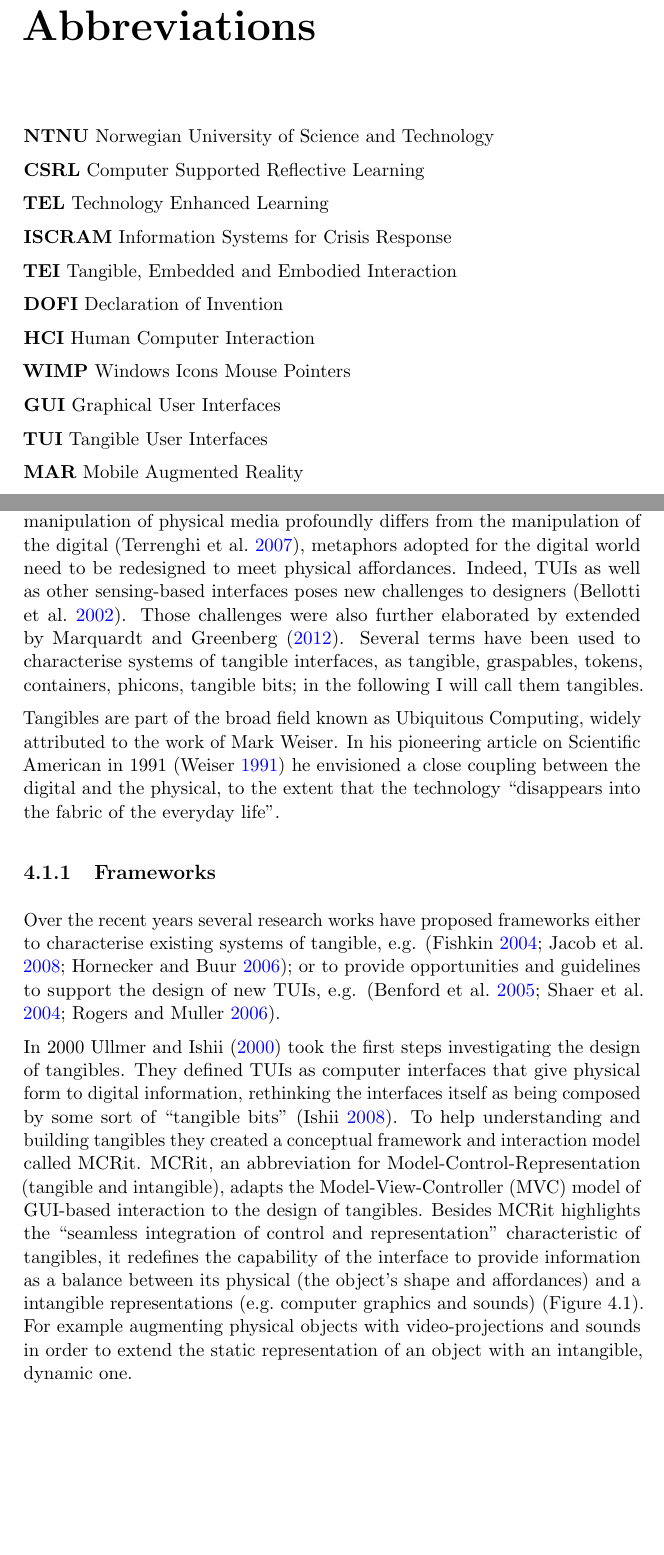
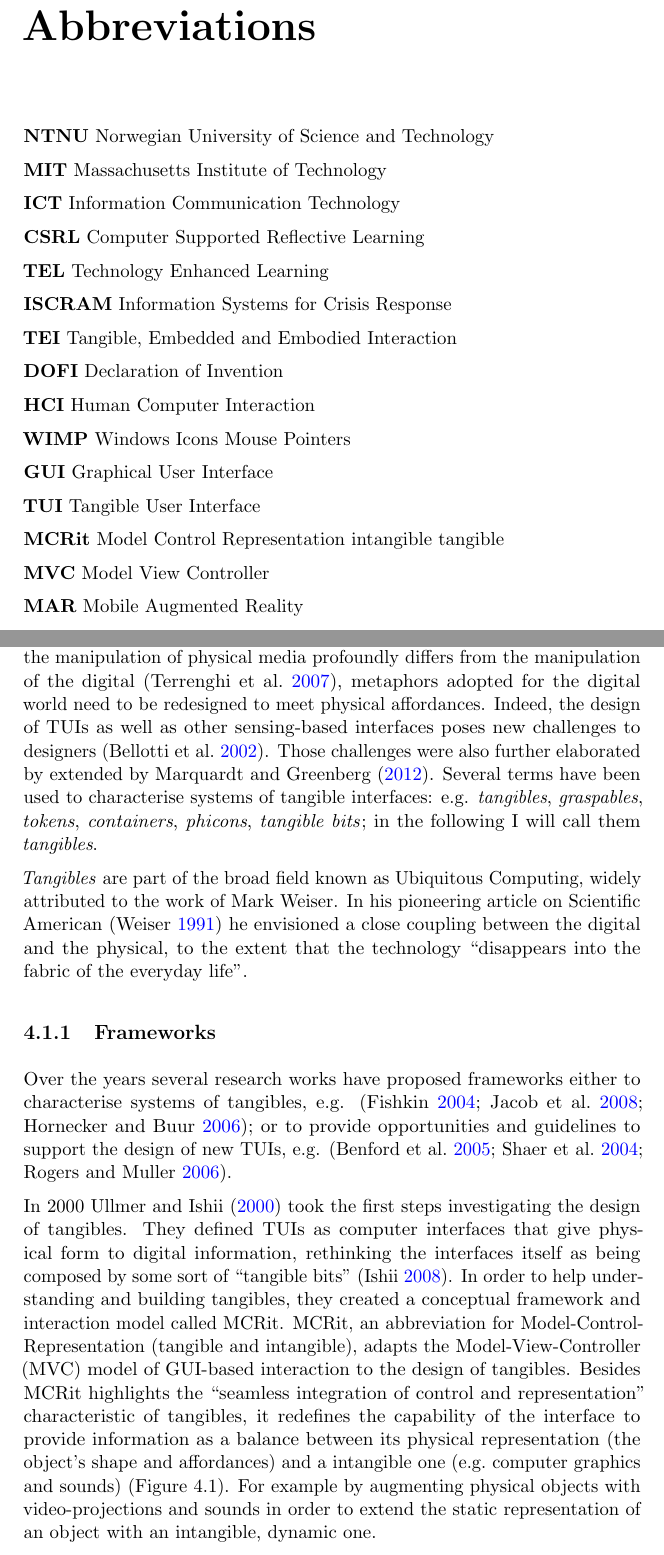
Before and after one commit to simonem/PhD_Thesis, a LaTeX thesis (phdthesis.tex, which reads C4-interaction.tex, F4-abbreviations.tex): two parts of pages 15 and 43 of 93, joined at a grey line, cut so that both start at the same text, the shorter picture padded with empty space. Compiled offline with pdfLaTeX.

Commit message:
Revision 5 interaction chap

```diff
--- a/C4-interaction.tex
+++ b/C4-interaction.tex
@@ -22,13 +22,13 @@ Embodied interaction, as defined by Dourish \autocite{Dourish:2001vc}, is a coll
 
-Tangible user interfaces are computer interfaces in which technology is embedded into physical objects and spaces, enabling an embodied interaction with digital information. In this picture, unlike GUIs which manipulate virtual elements (e.g.~icons) with the aid of keyboard and mouse, TUIs integrates both representation and control of computation into physical artefacts \autocite{krumm2009ubiquitous}. This approach allows system designers to be free to experiment with new type of metaphors, taking advantage of users' physical skills and providing interfaces which exploit people's knowledge with the everyday, non-digital, world \autocite{Jacob:2008vm}. Since the ways the manipulation of physical media profoundly differs from the manipulation of the digital \autocite{Terrenghi:2007uv}, metaphors adopted for the digital world need to be redesigned to meet physical affordances. Indeed, TUIs as well as other sensing-based interfaces poses new challenges to designers \autocite{Bellotti:2002wg}. Those challenges were also further elaborated by extended by Marquardt and Greenberg \autocite*{Marquardt:2012tg}. Several terms have been used to characterise systems of tangible interfaces, as tangible, graspables, tokens, containers, phicons, tangible bits; in the following I will call them tangibles.
+Tangible user interfaces (TUIs) are computer interfaces in which technology is embedded into physical objects and spaces, enabling an embodied interaction with digital information. In this picture, unlike GUIs which manipulate virtual elements (e.g.~icons) with the aid of keyboard and mouse, TUIs integrate both representation and control of computation into physical artefacts \autocite{krumm2009ubiquitous}. This approach allows system designers to be free to experiment with new type of metaphors, taking advantage of users' physical skills and providing interfaces which exploit people's knowledge with the everyday, non-digital, world \autocite{Jacob:2008vm}. Since the ways the manipulation of physical media profoundly differs from the manipulation of the digital \autocite{Terrenghi:2007uv}, metaphors adopted for the digital world need to be redesigned to meet physical affordances. Indeed, the design of TUIs as well as other sensing-based interfaces poses new challenges to designers \autocite{Bellotti:2002wg}. Those challenges were also further elaborated by extended by Marquardt and Greenberg \autocite*{Marquardt:2012tg}. Several terms have been used to characterise systems of tangible interfaces: e.g. \emph{tangibles}, \emph{graspables}, \emph{tokens}, \emph{containers}, \emph{phicons}, \emph{tangible bits}; in the following I will call them \emph{tangibles}.
 
-Tangibles are part of the broad field known as Ubiquitous Computing, widely attributed to the work of Mark Weiser. In his pioneering article on Scientific American in 1991 \autocite{weiser1991computer} he envisioned a close coupling between the digital and the physical, to the extent that the technology ``disappears into the fabric of the everyday life''.
+\emph{Tangibles} are part of the broad field known as Ubiquitous Computing, widely attributed to the work of Mark Weiser. In his pioneering article on Scientific American \autocite{weiser1991computer} he envisioned a close coupling between the digital and the physical, to the extent that the technology ``disappears into the fabric of the everyday life''.
 
 \subsection{Frameworks}\label{frameworks}
 
-Over the recent years several research works have proposed frameworks either to characterise existing systems of tangible, e.g. \autocites{Fishkin:2004uv}{Jacob:2008vm}{Hornecker:2006uq}; or to provide opportunities and guidelines to support the design of new TUIs, e.g. \autocites{Benford:2005bo}{Shaer:2004ta}{Rogers:2006te}.
+Over the years several research works have proposed frameworks either to characterise systems of tangibles, e.g. \autocites{Fishkin:2004uv}{Jacob:2008vm}{Hornecker:2006uq}; or to provide opportunities and guidelines to support the design of new TUIs, e.g. \autocites{Benford:2005bo}{Shaer:2004ta}{Rogers:2006te}.
 
-In 2000 Ullmer and Ishii \autocite*{Ullmer:2000vf} took the first steps investigating the design of tangibles. They defined TUIs as computer interfaces that give physical form to digital information, rethinking the interfaces itself as being composed by some sort of ``tangible bits'' \autocite{Ishii:2008fh}. To help understanding and building tangibles they created a conceptual framework and interaction model called MCRit. MCRit, an abbreviation for Model-Control-Representation (tangible and intangible), adapts the Model-View-Controller (MVC) model of GUI-based interaction to the design of tangibles. Besides MCRit highlights the ``seamless integration of control and representation'' characteristic of tangibles, it redefines the capability of the interface to provide information as a balance between its physical (the object's shape and affordances) and a intangible representations (e.g.~computer graphics and sounds) (Figure \ref{fig:mcrit-model}). For example augmenting physical objects with video-projections and sounds in order to extend the static representation of an object with an intangible, dynamic one.
+In 2000 Ullmer and Ishii \autocite*{Ullmer:2000vf} took the first steps investigating the design of tangibles. They defined TUIs as computer interfaces that give physical form to digital information, rethinking the interfaces itself as being composed by some sort of ``tangible bits'' \autocite{Ishii:2008fh}. In order to help understanding and building tangibles, they created a conceptual framework and interaction model called MCRit. MCRit, an abbreviation for Model-Control-Representation (tangible and intangible), adapts the Model-View-Controller (MVC) model of GUI-based interaction to the design of tangibles. Besides MCRit highlights the ``seamless integration of control and representation'' characteristic of tangibles, it redefines the capability of the interface to provide information as a balance between its physical representation (the object's shape and affordances) and a intangible one (e.g.~computer graphics and sounds) (Figure \ref{fig:mcrit-model}). For example by augmenting physical objects with video-projections and sounds in order to extend the static representation of an object with an intangible, dynamic one.
 \begin{figure}
 	[tbh] \centering
 	\includegraphics[width=0.75
--- a/F4-abbreviations.tex
+++ b/F4-abbreviations.tex
@@ -1,6 +1,10 @@
 \chapter{Abbreviations}\label{abbreviations}
 
 \textbf{NTNU} Norwegian University of Science and Technology
+
+\textbf{MIT} Massachusetts Institute of Technology
+
+\textbf{ICT} Information Communication Technology
 
 \textbf{CSRL} Computer Supported Reflective Learning
 
@@ -16,9 +20,13 @@
 
 \textbf{WIMP} Windows Icons Mouse Pointers
 
-\textbf{GUI} Graphical User Interfaces
+\textbf{GUI} Graphical User Interface
 
-\textbf{TUI} Tangible User Interfaces
+\textbf{TUI} Tangible User Interface
+
+\textbf{MCRit} Model Control Representation intangible tangible
+
+\textbf{MVC} Model View Controller
 
 \textbf{MAR} Mobile Augmented Reality
 
```
Also changed, not shown: C3-csrl.tex (+1 -1 lines), C4-interaction.tex (18 more changed lines).
